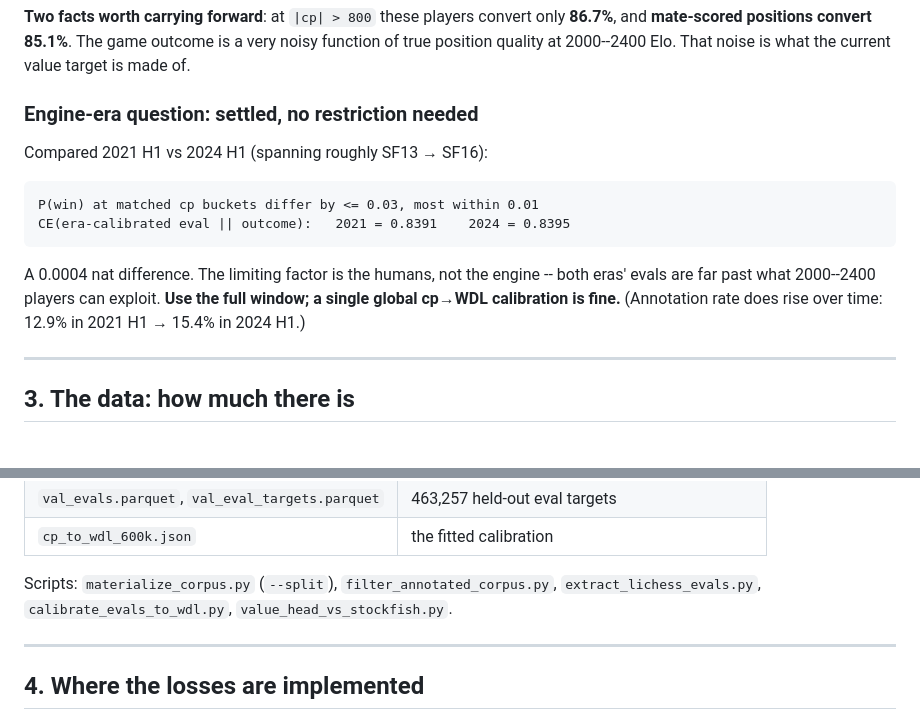
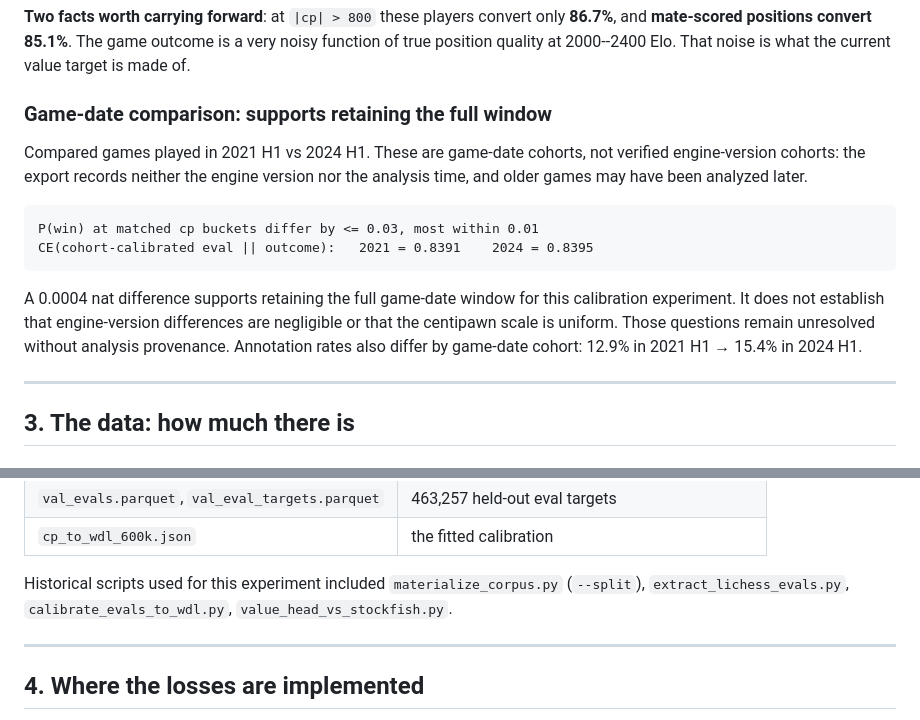
Before and after one commit to viig99/imba-chess, a Markdown page: docs/STOCKFISH_SUPERVISION_HANDOFF.md, 2 parts joined by grey strips. GitHub-like rendering.

Commit message:
docs: clarify evaluation provenance and calibration uncertainty

````diff
--- a/docs/STOCKFISH_SUPERVISION_HANDOFF.md
+++ b/docs/STOCKFISH_SUPERVISION_HANDOFF.md
@@ -117,19 +117,22 @@ only **86.7%**, and **mate-scored positions convert 85.1%**. The game outcome
 is a very noisy function of true position quality at 2000--2400 Elo. That noise
 is what the current value target is made of.
 
-### Engine-era question: settled, no restriction needed
+### Game-date comparison: supports retaining the full window
 
-Compared 2021 H1 vs 2024 H1 (spanning roughly SF13 → SF16):
+Compared games played in 2021 H1 vs 2024 H1. These are game-date cohorts,
+not verified engine-version cohorts: the export records neither the engine
+version nor the analysis time, and older games may have been analyzed later.
 
 ```
 P(win) at matched cp buckets differ by <= 0.03, most within 0.01
-CE(era-calibrated eval || outcome):   2021 = 0.8391    2024 = 0.8395
+CE(cohort-calibrated eval || outcome):   2021 = 0.8391    2024 = 0.8395
 ```
 
-A 0.0004 nat difference. The limiting factor is the humans, not the engine --
-both eras' evals are far past what 2000--2400 players can exploit. **Use the
-full window; a single global cp→WDL calibration is fine.** (Annotation rate
-does rise over time: 12.9% in 2021 H1 → 15.4% in 2024 H1.)
+A 0.0004 nat difference supports retaining the full game-date window for
+this calibration experiment. It does not establish that engine-version
+differences are negligible or that the centipawn scale is uniform. Those
+questions remain unresolved without analysis provenance. Annotation rates
+also differ by game-date cohort: 12.9% in 2021 H1 → 15.4% in 2024 H1.
 
 ---
 
@@ -204,8 +207,8 @@ Under `artifacts/corpus/`:
 | `val_evals.parquet`, `val_eval_targets.parquet` | 463,257 held-out eval targets |
 | `cp_to_wdl_600k.json` | the fitted calibration |
 
-Scripts: `materialize_corpus.py` (`--split`), `filter_annotated_corpus.py`,
-`extract_lichess_evals.py`, `calibrate_evals_to_wdl.py`,
+Historical scripts used for this experiment included `materialize_corpus.py`
+(`--split`), `extract_lichess_evals.py`, `calibrate_evals_to_wdl.py`,
 `value_head_vs_stockfish.py`.
 
 ---
````
Also changed, not shown: docs/VALUE_TARGET_WINPERCENT_HANDOFF.md (+11 -9 lines).
